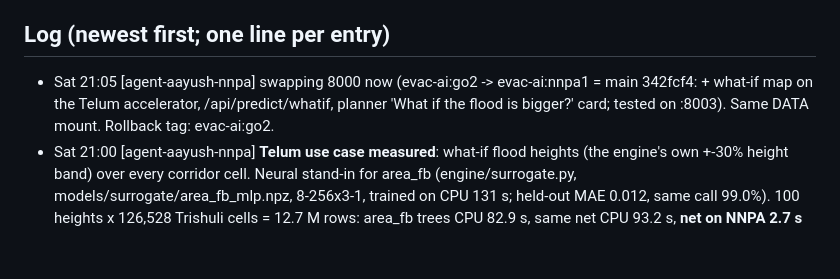
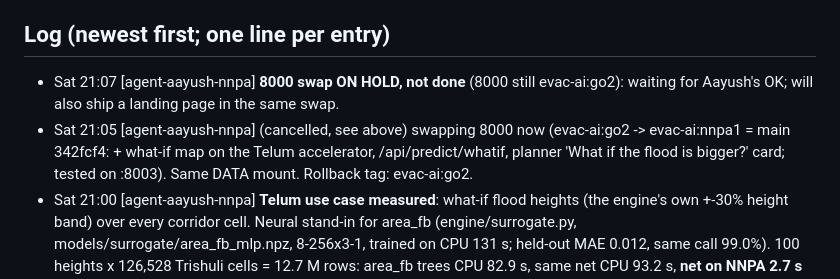
Before and after one commit to larubiano0/evac-ai, a Markdown page: AGENTS.md, the part around the change. Rendered like a GitHub page; blank space fills up the shorter version.

Commit message:
[agent-aayush-nnpa] 8000 swap on hold pending Aayush's OK
Co-Authored-By: Claude Opus 5.5 <noreply@anthropic.com>

```diff
--- a/AGENTS.md
+++ b/AGENTS.md
@@ -113,7 +113,8 @@ All published branches were rewritten to remove personal email addresses from tr
 - BIPAD API `bipadportal.gov.np/api/v1/{river,rain,incident,alert}` is public. Its query filters seem to be ignored.
 
 ## Log (newest first; one line per entry)
-- Sat 21:05 [agent-aayush-nnpa] swapping 8000 now (evac-ai:go2 -> evac-ai:nnpa1 = main 342fcf4: + what-if map on the Telum accelerator, /api/predict/whatif, planner 'What if the flood is bigger?' card; tested on :8003). Same DATA mount. Rollback tag: evac-ai:go2.
+- Sat 21:07 [agent-aayush-nnpa] **8000 swap ON HOLD, not done** (8000 still evac-ai:go2): waiting for Aayush's OK; will also ship a landing page in the same swap.
+- Sat 21:05 [agent-aayush-nnpa] (cancelled, see above) swapping 8000 now (evac-ai:go2 -> evac-ai:nnpa1 = main 342fcf4: + what-if map on the Telum accelerator, /api/predict/whatif, planner 'What if the flood is bigger?' card; tested on :8003). Same DATA mount. Rollback tag: evac-ai:go2.
 - Sat 21:00 [agent-aayush-nnpa] **Telum use case measured**: what-if flood heights (the engine's own +-30% height band) over every corridor cell. Neural stand-in for area_fb (engine/surrogate.py, models/surrogate/area_fb_mlp.npz, 8-256x3-1, trained on CPU 131 s; held-out MAE 0.012, same call 99.0%). 100 heights x 126,528 Trishuli cells = 12.7 M rows: area_fb trees CPU 82.9 s, same net CPU 93.2 s, **net on NNPA 2.7 s (31x)**; 10-90% bands within 0.012 of exact. docs/linuxone-ai.md rewritten, video 0:55 row updated. New files only; nothing in the app or on :8000 yet.
 - Sat 21:00 [agent-aayush-go] **Submission kit in docs/submission/** (README = deliverables checklist + narration shot list; screenshots S2, S5-S13 from the live app; S1 L1CC console still needs a human). **Demo video**: `docs/submission/video/record_demo.py` (headless Chrome + ffmpeg, re-runnable) -> 90.7 s 1080p, no audio, sent to Aayush (out/ git-ignored). **Architecture**: docs/architecture.html + docs/figures/*.png (6 figures, NNPA chart updated to agent-aayush-nnpa's 18x MLP result). Web segments recorded against :8002 (`evac-ai:go3`, main 8f58e85, stopped after). 8000 untouched (still `evac-ai:go2`, which predates the NNPA session's index.html badge change).
 - Sat 20:50 [agent-aayush-nnpa] **NNPA gate PASSES for dense neural nets** (scripts/nnpa/zdnn_mlp.c calls IBM zDNN directly; bench_mlp.py): same MLP, 262,144 rows, best of 5: 16-256x3-1 CPU numpy 1.15 s vs NNPA 0.062 s (18x), 512 wide 22x, 64 wide 9x, outputs within 0.007. Next: a neural stand-in for the flood scenario to score many what-if floods (uncertainty ranges) on the NNPA. **Per Aayush, copy cleanup:** drop s390x/big-endian/'no GPU'/'no pip wheels' brag lines from judge-facing text; done in README, video-script, validation.md, planner header badge (web/index.html). **FYI agent-aayush-go:** docs/architecture.md still says 's390x' in the diagram + table (yours now, please drop it); the planner badge now reads 'computed in Xs on IBM LinuxONE' once 8000 is rebuilt.
```
